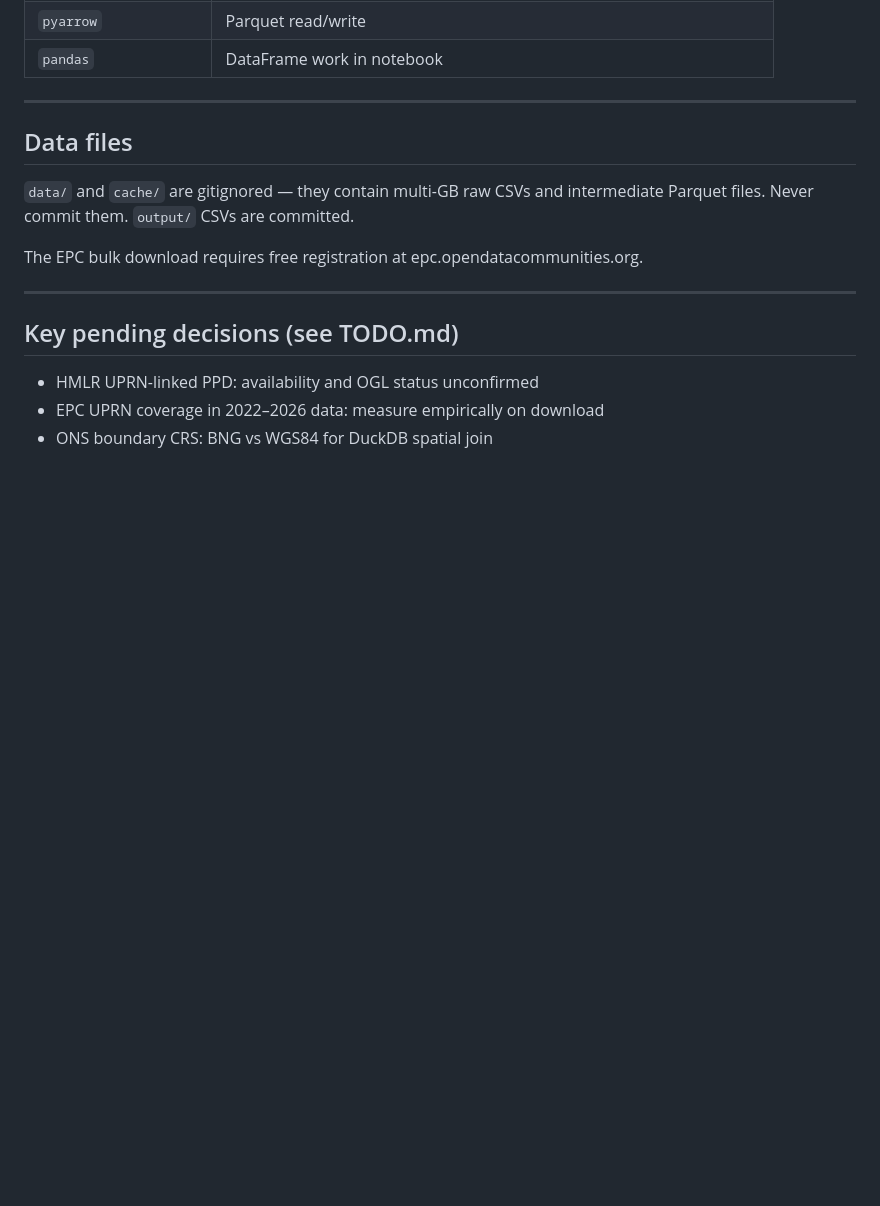
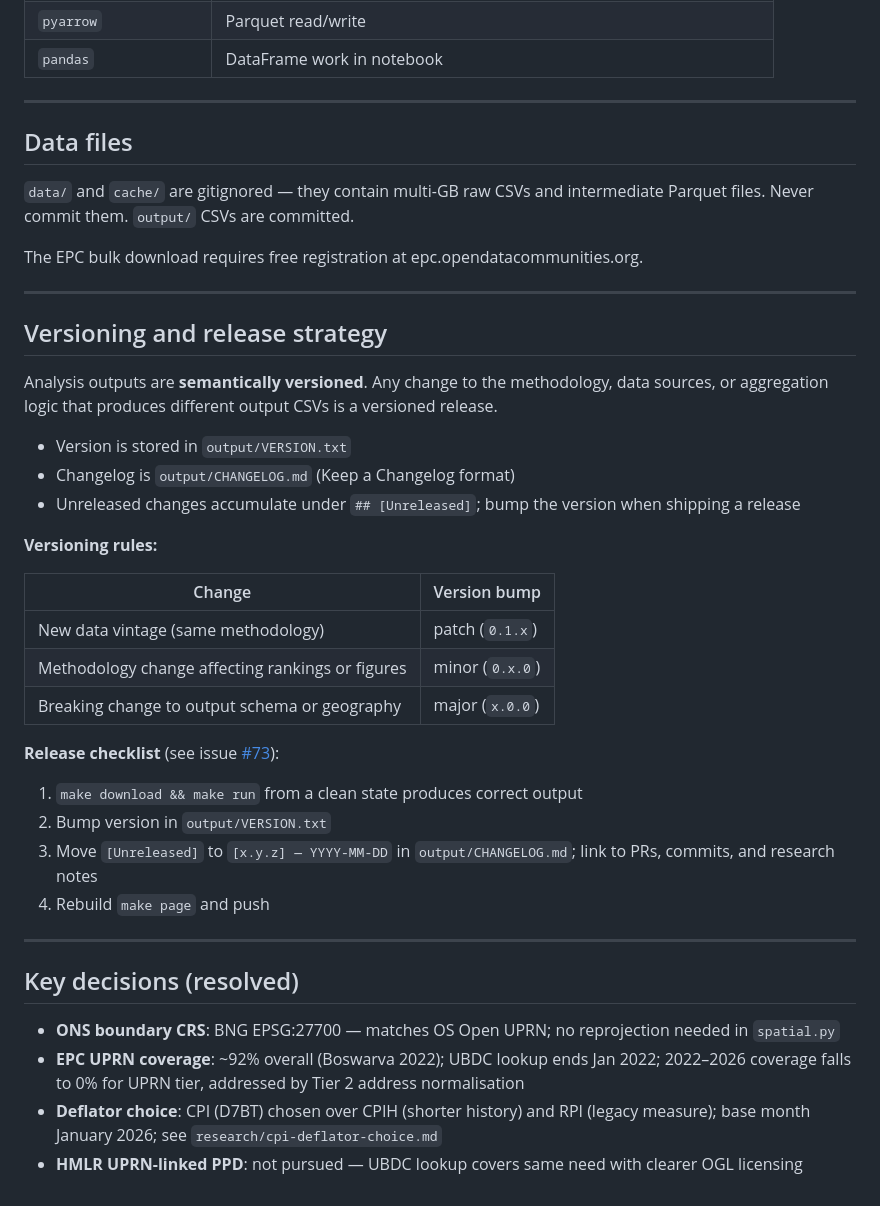
Before and after one commit to huwd/houseprices, a Markdown page: CLAUDE.md, the part around the change. GitHub-like rendering; blank space fills up the shorter version.

Commit message:
docs: add versioning strategy and resolve pending decisions
Adds a versioning/release section to CLAUDE.md: semantic versioning
rules (patch/minor/major), the release checklist (from issue #73), and
the Keep a Changelog convention for output/CHANGELOG.md.

Replaces the stale "Key pending decisions" list with a resolved
decisions record — CRS choice, EPC UPRN coverage, deflator choice,
and HMLR UPRN-linked PPD status are all settled.

```diff
--- a/CLAUDE.md
+++ b/CLAUDE.md
@@ -149,8 +149,43 @@ The EPC bulk download requires free registration at epc.opendatacommunities.org.
 
 ---
 
-## Key pending decisions (see TODO.md)
+## Versioning and release strategy
 
-- HMLR UPRN-linked PPD: availability and OGL status unconfirmed
-- EPC UPRN coverage in 2022–2026 data: measure empirically on download
-- ONS boundary CRS: BNG vs WGS84 for DuckDB spatial join
+Analysis outputs are **semantically versioned**. Any change to the methodology,
+data sources, or aggregation logic that produces different output CSVs is a
+versioned release.
+
+- Version is stored in `output/VERSION.txt`
+- Changelog is `output/CHANGELOG.md` (Keep a Changelog format)
+- Unreleased changes accumulate under `## [Unreleased]`; bump the version when
+  shipping a release
+
+**Versioning rules:**
+
+| Change | Version bump |
+|--------|-------------|
+| New data vintage (same methodology) | patch (`0.1.x`) |
+| Methodology change affecting rankings or figures | minor (`0.x.0`) |
+| Breaking change to output schema or geography | major (`x.0.0`) |
+
+**Release checklist** (see issue [#73](https://github.com/huwd/houseprices/issues/73)):
+
+1. `make download && make run` from a clean state produces correct output
+2. Bump version in `output/VERSION.txt`
+3. Move `[Unreleased]` to `[x.y.z] — YYYY-MM-DD` in `output/CHANGELOG.md`;
+   link to PRs, commits, and research notes
+4. Rebuild `make page` and push
+
+---
+
+## Key decisions (resolved)
+
+- **ONS boundary CRS**: BNG EPSG:27700 — matches OS Open UPRN; no reprojection
+  needed in `spatial.py`
+- **EPC UPRN coverage**: ~92% overall (Boswarva 2022); UBDC lookup ends Jan 2022;
+  2022–2026 coverage falls to 0% for UPRN tier, addressed by Tier 2 address
+  normalisation
+- **Deflator choice**: CPI (D7BT) chosen over CPIH (shorter history) and RPI
+  (legacy measure); base month January 2026; see `research/cpi-deflator-choice.md`
+- **HMLR UPRN-linked PPD**: not pursued — UBDC lookup covers same need with
+  clearer OGL licensing
```
